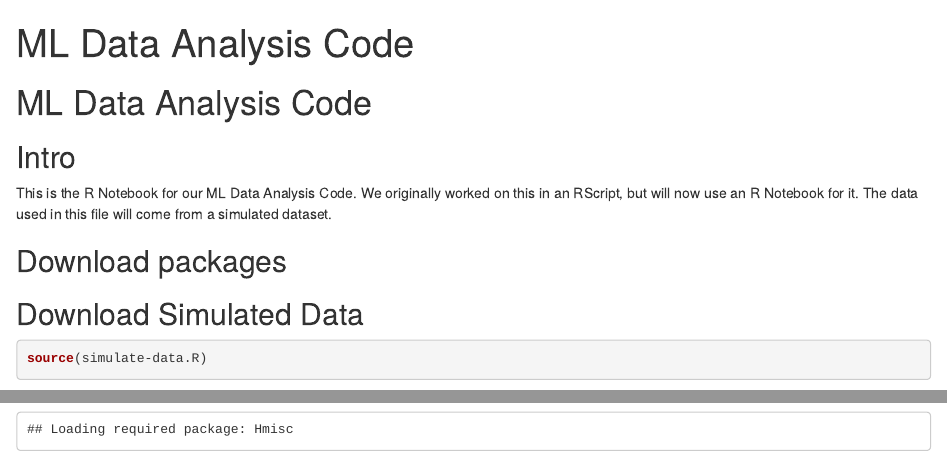
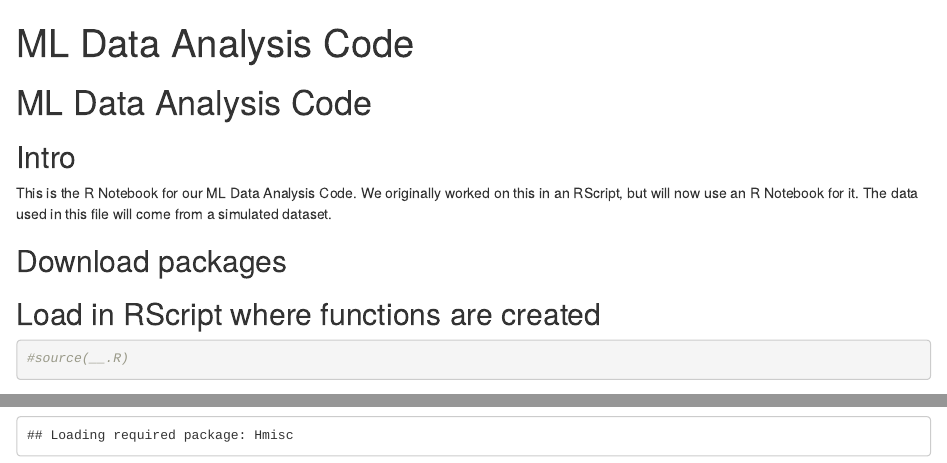
Before and after one commit to mtbest/ml-data-processes, an R Markdown document (ml_data_analysis_code_NB.Rmd): the page in a window 1100 px wide, from its top, and a second part further down, joined at a grey line. Rendered offline with R 4.5, knitr and Pandoc, with nearby package versions; some code elsewhere in the file could not run offline.

Commit message:
Added a space to load in custom functions.

````diff
--- a/ml_data_analysis_code_NB.Rmd
+++ b/ml_data_analysis_code_NB.Rmd
@@ -15,6 +15,14 @@ library(tidyverse) # for data management
 library(psych) # to analyze data and descriptive statistics
 library(ggplot2) # to make some nice graphs
 library(pander) # to make some clean tables
+
+```
+
+## Load in RScript where functions are created
+
+``` {r include = TRUE}
+
+#source(__.R)
 
 ```
 
````
Also changed, not shown: ml_data_analysis_code_NB.nb.html, ml_data_analysis_code_NB.Rmd (1 more changed lines).
